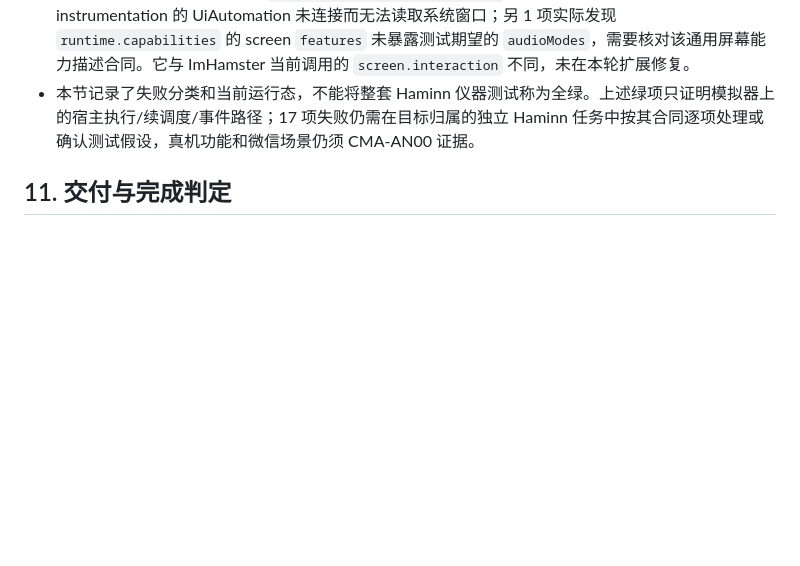
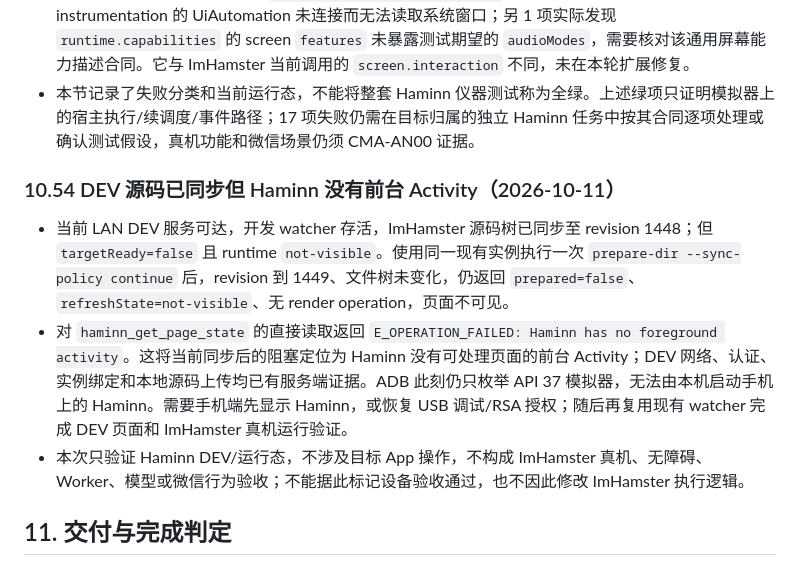
Before and after one commit to zhyuzh3d/imahamster, a Markdown page: plans/DEVELOPMENT_UPGRADE_PLAN_2026-10-11.md, the part around the change. Rendered like a GitHub page; blank space fills up the shorter version.

Commit message:
Record foreground activity blocker in plan

```diff
--- a/plans/DEVELOPMENT_UPGRADE_PLAN_2026-10-11.md
+++ b/plans/DEVELOPMENT_UPGRADE_PLAN_2026-10-11.md
@@ -702,6 +702,12 @@ JS 测试适合纯状态与组装；QuickJS/Android 仪器测试负责真实模
 - 失败分布为 `ActivitySmokeTest` 9 项（语言/开发密码/导航和页面断言）、`AgentDevelopmentTest` 3 项（代理事件与 DEV 回执断言）、`PersistenceInstrumentedTest` 1 项（测试尝试向 localhost 下载包，被生产 SSRF 防护拒绝）、`ScreenCaptureInstrumentedTest` 4 项。其中 3 项因该 API 37 instrumentation 的 UiAutomation 未连接而无法读取系统窗口；另 1 项实际发现 `runtime.capabilities` 的 screen `features` 未暴露测试期望的 `audioModes`，需要核对该通用屏幕能力描述合同。它与 ImHamster 当前调用的 `screen.interaction` 不同，未在本轮扩展修复。
 - 本节记录了失败分类和当前运行态，不能将整套 Haminn 仪器测试称为全绿。上述绿项只证明模拟器上的宿主执行/续调度/事件路径；17 项失败仍需在目标归属的独立 Haminn 任务中按其合同逐项处理或确认测试假设，真机功能和微信场景仍须 CMA-AN00 证据。
 
+### 10.54 DEV 源码已同步但 Haminn 没有前台 Activity（2026-10-11）
+
+- 当前 LAN DEV 服务可达，开发 watcher 存活，ImHamster 源码树已同步至 revision 1448；但 `targetReady=false` 且 runtime `not-visible`。使用同一现有实例执行一次 `prepare-dir --sync-policy continue` 后，revision 到 1449、文件树未变化，仍返回 `prepared=false`、`refreshState=not-visible`、无 render operation，页面不可见。
+- 对 `haminn_get_page_state` 的直接读取返回 `E_OPERATION_FAILED: Haminn has no foreground activity`。这将当前同步后的阻塞定位为 Haminn 没有可处理页面的前台 Activity；DEV 网络、认证、实例绑定和本地源码上传均已有服务端证据。ADB 此刻仍只枚举 API 37 模拟器，无法由本机启动手机上的 Haminn。需要手机端先显示 Haminn，或恢复 USB 调试/RSA 授权；随后再复用现有 watcher 完成 DEV 页面和 ImHamster 真机运行验证。
+- 本次只验证 Haminn DEV/运行态，不涉及目标 App 操作，不构成 ImHamster 真机、无障碍、Worker、模型或微信行为验收；不能据此标记设备验收通过，也不因此修改 ImHamster 执行逻辑。
+
 ## 11. 交付与完成判定
 
 ImHamster 与 Haminn 独立提交、验证和推送；每次提交前核对各自 Git 根与 origin，保留无关工作区改动。宿主新增合同需同步 SDK/能力文档/实际实现，消费者只接入确实支持的能力。
```
